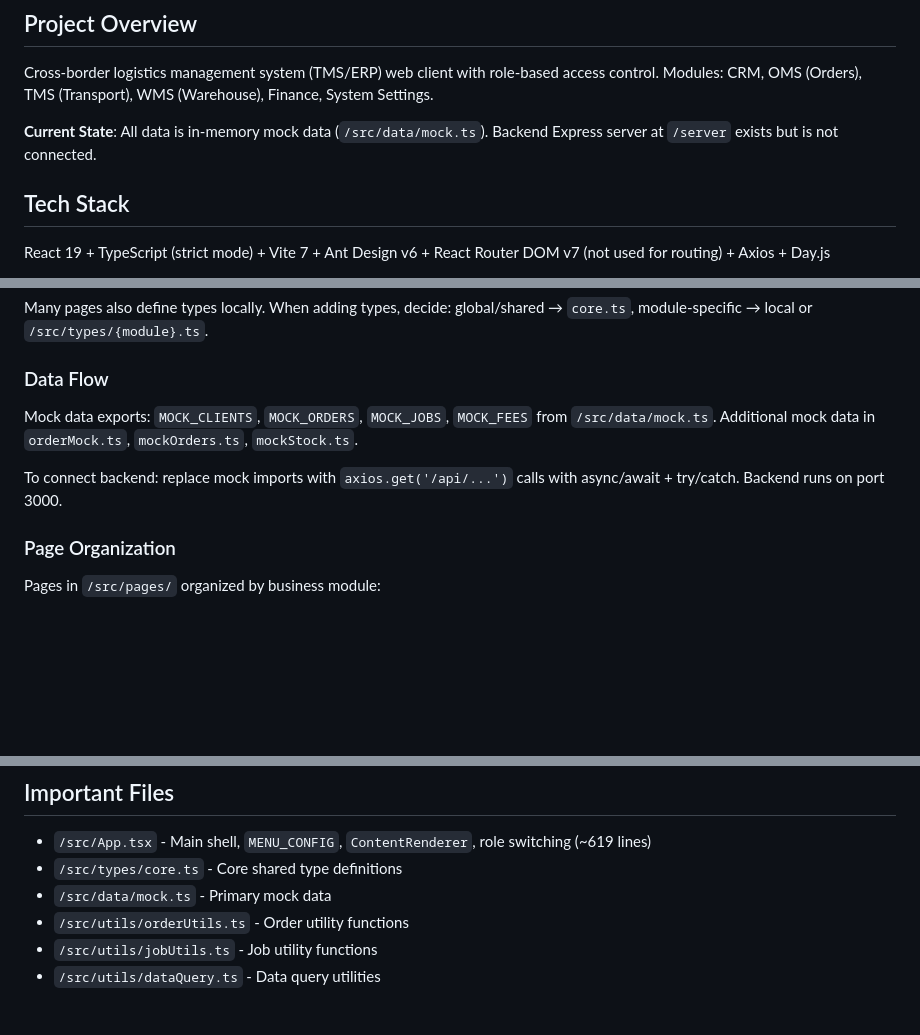
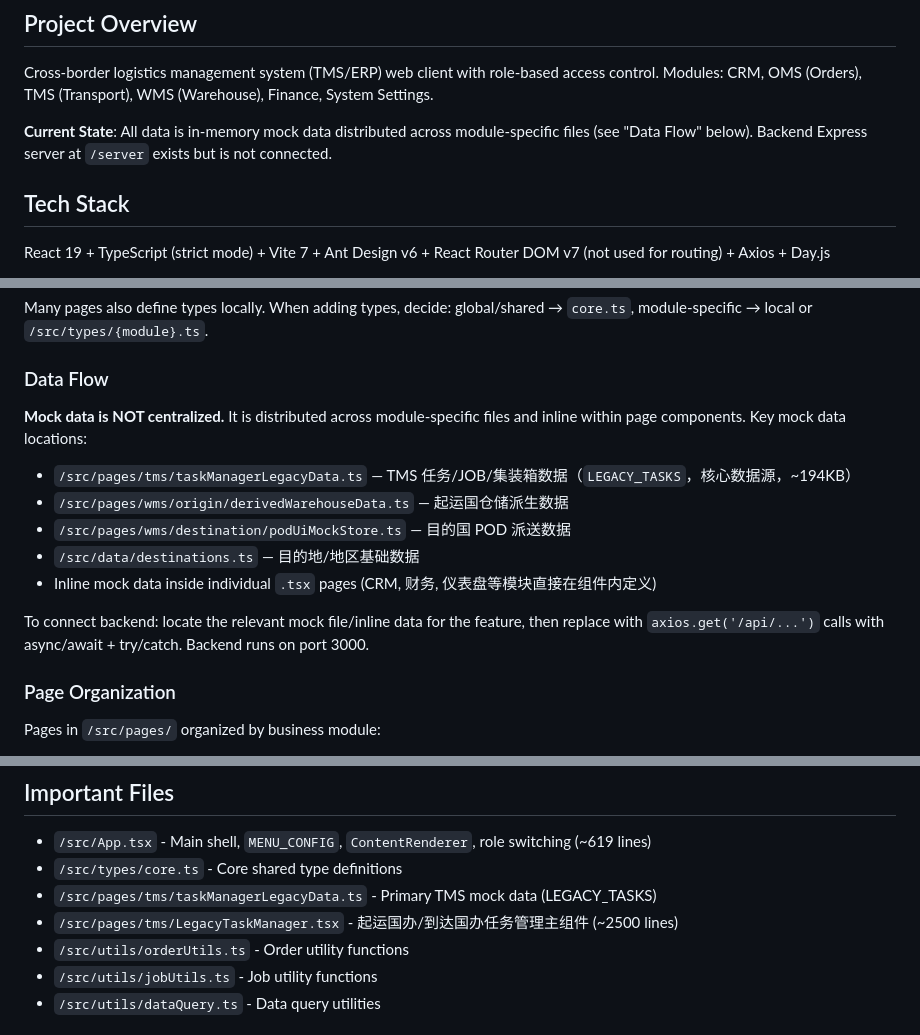
Before and after one commit to Yitiaoyu686/logistics-app, a Markdown page: client/CLAUDE.md, 3 parts joined by grey strips. Rendered like a GitHub page; blank space fills up the shorter version.

Commit message:
docs: 更新 CLAUDE.md 的 mock 数据说明
原文档称数据在 /src/data/mock.ts，实际该文件不存在，
mock 数据分散在各模块的文件中，更新为准确描述。

Co-Authored-By: Claude Opus 4.6 (1M context) <noreply@anthropic.com>

```diff
--- a/client/CLAUDE.md
+++ b/client/CLAUDE.md
@@ -6,7 +6,7 @@ This file provides guidance to Claude Code (claude.ai/code) when working with co
 
 Cross-border logistics management system (TMS/ERP) web client with role-based access control. Modules: CRM, OMS (Orders), TMS (Transport), WMS (Warehouse), Finance, System Settings.
 
-**Current State**: All data is in-memory mock data (`/src/data/mock.ts`). Backend Express server at `/server` exists but is not connected.
+**Current State**: All data is in-memory mock data distributed across module-specific files (see "Data Flow" below). Backend Express server at `/server` exists but is not connected.
 
 ## Tech Stack
 
@@ -68,9 +68,15 @@ Many pages also define types locally. When adding types, decide: global/shared
 
 ### Data Flow
 
-Mock data exports: `MOCK_CLIENTS`, `MOCK_ORDERS`, `MOCK_JOBS`, `MOCK_FEES` from `/src/data/mock.ts`. Additional mock data in `orderMock.ts`, `mockOrders.ts`, `mockStock.ts`.
+**Mock data is NOT centralized.** It is distributed across module-specific files and inline within page components. Key mock data locations:
 
-To connect backend: replace mock imports with `axios.get('/api/...')` calls with async/await + try/catch. Backend runs on port 3000.
+- `/src/pages/tms/taskManagerLegacyData.ts` — TMS 任务/JOB/集装箱数据（`LEGACY_TASKS`，核心数据源，~194KB）
+- `/src/pages/wms/origin/derivedWarehouseData.ts` — 起运国仓储派生数据
+- `/src/pages/wms/destination/podUiMockStore.ts` — 目的国 POD 派送数据
+- `/src/data/destinations.ts` — 目的地/地区基础数据
+- Inline mock data inside individual `.tsx` pages (CRM, 财务, 仪表盘等模块直接在组件内定义)
+
+To connect backend: locate the relevant mock file/inline data for the feature, then replace with `axios.get('/api/...')` calls with async/await + try/catch. Backend runs on port 3000.
 
 ### Page Organization
 
@@ -102,7 +108,8 @@ Pages in `/src/pages/` organized by business module:
 
 - `/src/App.tsx` - Main shell, `MENU_CONFIG`, `ContentRenderer`, role switching (~619 lines)
 - `/src/types/core.ts` - Core shared type definitions
-- `/src/data/mock.ts` - Primary mock data
+- `/src/pages/tms/taskManagerLegacyData.ts` - Primary TMS mock data (LEGACY_TASKS)
+- `/src/pages/tms/LegacyTaskManager.tsx` - 起运国办/到达国办任务管理主组件 (~2500 lines)
 - `/src/utils/orderUtils.ts` - Order utility functions
 - `/src/utils/jobUtils.ts` - Job utility functions
 - `/src/utils/dataQuery.ts` - Data query utilities
```
